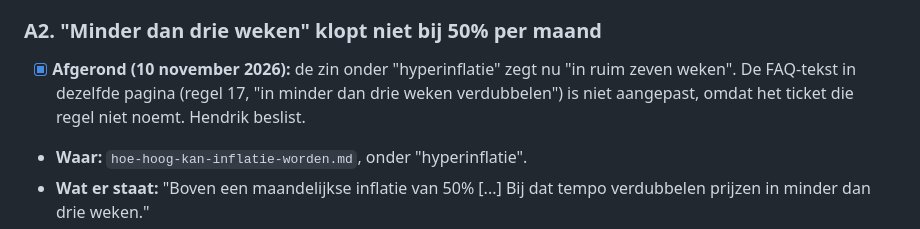
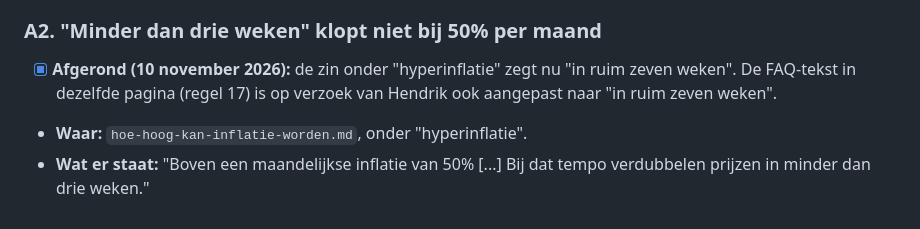
Before and after one commit to hendrik-titolab/financieel-onafhankelijk, a Markdown page: BEVINDINGEN-deel2-tools-en-artikelen.md, the part around the change. Drawn GitHub-style.

Commit message:
fix: FAQ-regel hyperinflatie ook "in ruim zeven weken" (Deel 2 A2)
Co-Authored-By: Claude Haiku 5.5 <noreply@anthropic.com>

```diff
--- a/BEVINDINGEN-deel2-tools-en-artikelen.md
+++ b/BEVINDINGEN-deel2-tools-en-artikelen.md
@@ -71,7 +71,7 @@ Nagerekend en in orde, zodat niemand het opnieuw hoeft te doen:
 
 ### A2. "Minder dan drie weken" klopt niet bij 50% per maand
 
-- [x] **Afgerond (10 november 2026):** de zin onder "hyperinflatie" zegt nu "in ruim zeven weken". De FAQ-tekst in dezelfde pagina (regel 17, "in minder dan drie weken verdubbelen") is niet aangepast, omdat het ticket die regel niet noemt. Hendrik beslist.
+- [x] **Afgerond (10 november 2026):** de zin onder "hyperinflatie" zegt nu "in ruim zeven weken". De FAQ-tekst in dezelfde pagina (regel 17) is op verzoek van Hendrik ook aangepast naar "in ruim zeven weken".
 
 - **Waar:** `hoe-hoog-kan-inflatie-worden.md`, onder "hyperinflatie".
 - **Wat er staat:** "Boven een maandelijkse inflatie van 50% [...] Bij dat tempo verdubbelen
```
Also changed, not shown: 1 other file.
